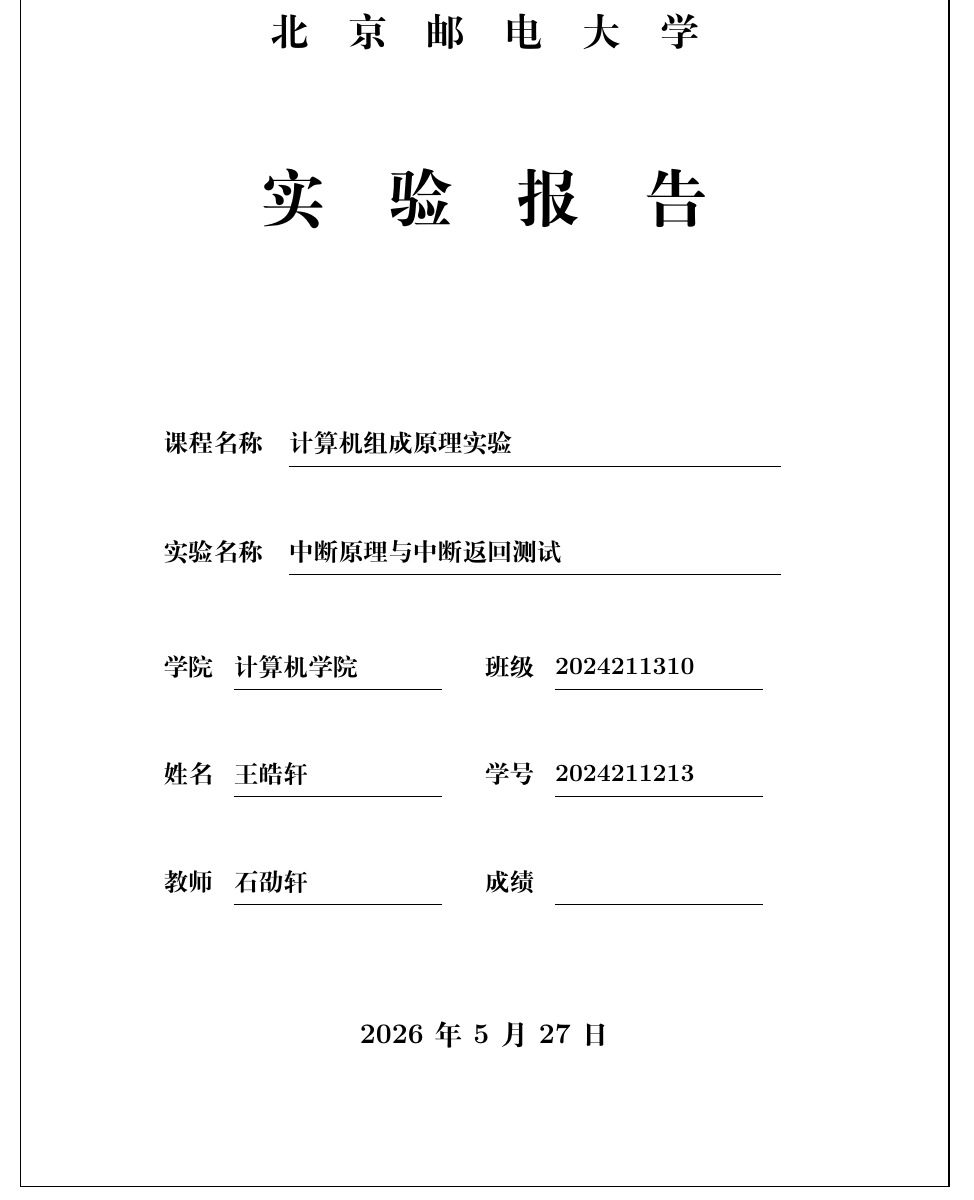
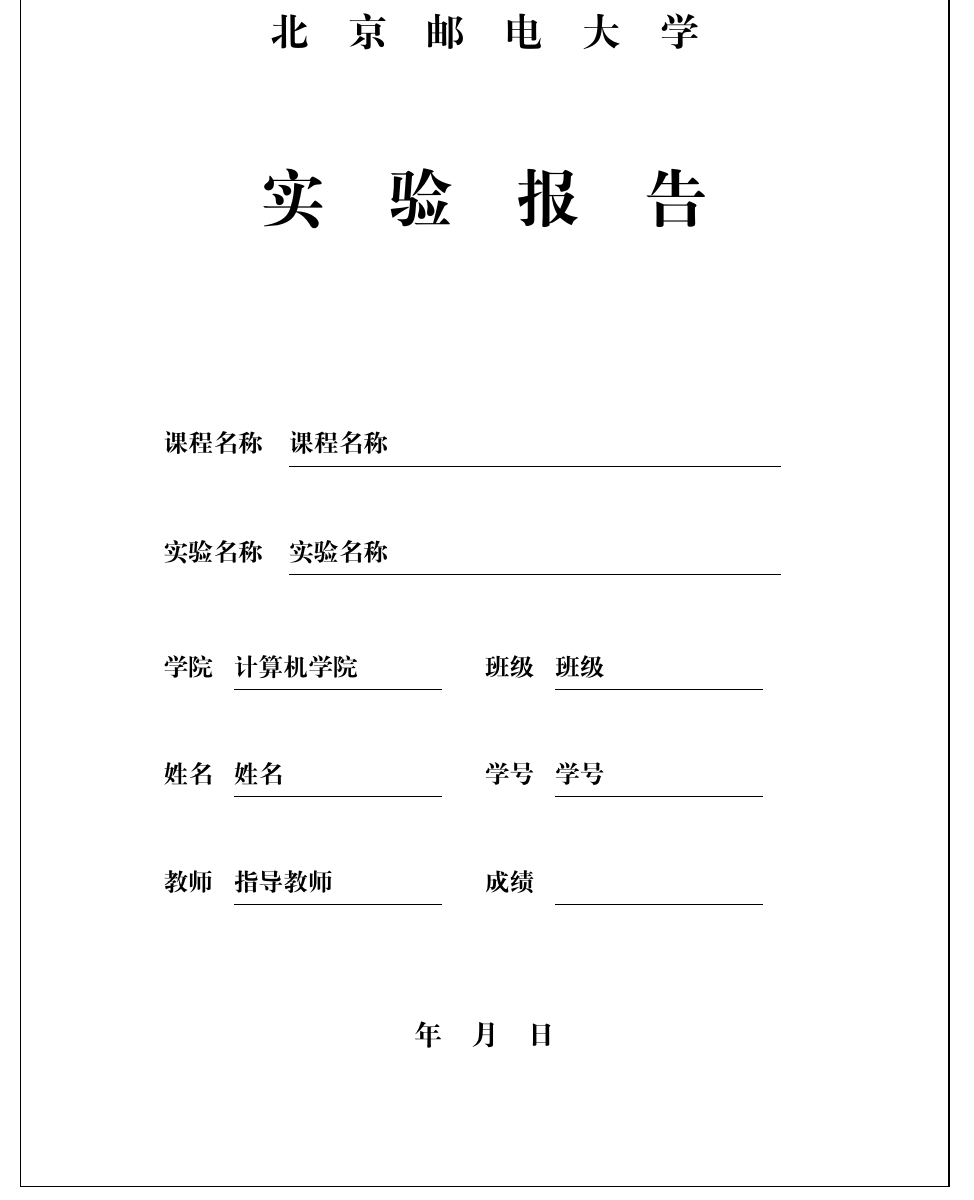
Before and after one commit to Paradox-W/BUPT-experiment-report-skill, a LaTeX document (assets/templates/bupt-exp-report-template.tex): part of page 1 of 2, cut so that both start at the same text. Compiled offline with XeLaTeX.

Commit message:
Remove personal data from public template

```diff
--- a/assets/templates/bupt-exp-report-template.tex
+++ b/assets/templates/bupt-exp-report-template.tex
@@ -35,14 +35,14 @@
 
 \newcommand{\schoolname}{北\quad 京\quad 邮\quad 电\quad 大\quad 学}
 \newcommand{\reporttitle}{实\quad 验\quad 报\quad 告}
-\newcommand{\coursename}{计算机组成原理实验}
-\newcommand{\experimentname}{中断原理与中断返回测试}
+\newcommand{\coursename}{课程名称}
+\newcommand{\experimentname}{实验名称}
 \newcommand{\collegename}{计算机学院}
-\newcommand{\classname}{2024211310}
-\newcommand{\studentname}{王皓轩}
-\newcommand{\studentid}{2024211213}
-\newcommand{\teachername}{石劭轩}
-\newcommand{\reportdate}{2026 年 5 月 27 日}
+\newcommand{\classname}{班级}
+\newcommand{\studentname}{姓名}
+\newcommand{\studentid}{学号}
+\newcommand{\teachername}{指导教师}
+\newcommand{\reportdate}{年\quad 月\quad 日}
 
 \newcommand{\covervalue}[4]{%
   \noindent\makebox[#1][l]{\bfseries #2}%
```
